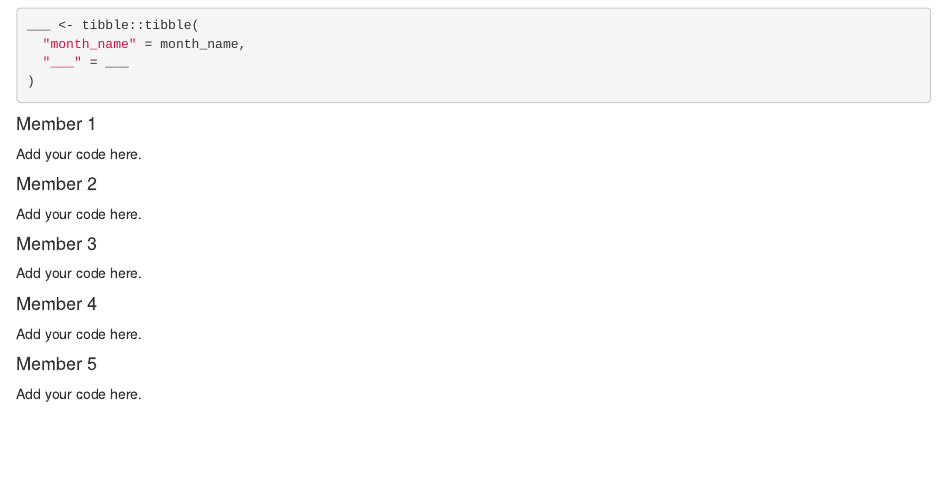
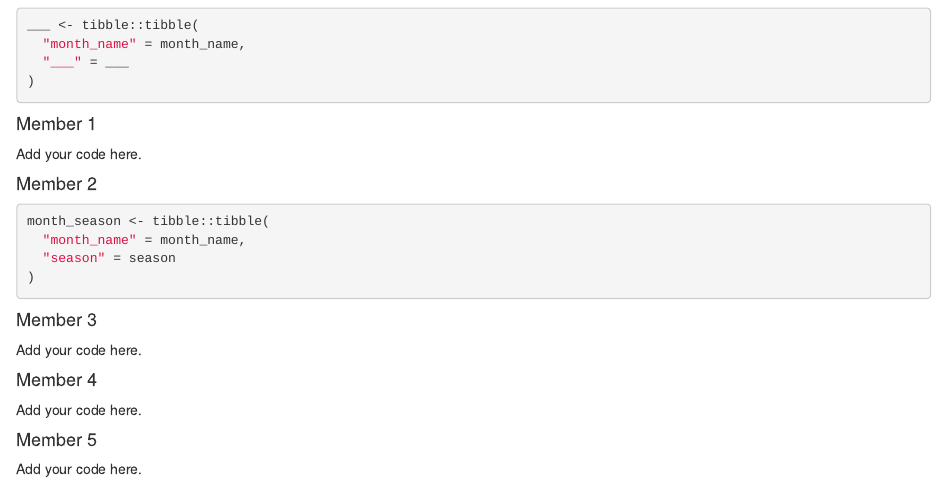
Before and after one commit to Data-Science-and-Statistics-in-EaES/unit-4-6-review-GROUP3, an R Markdown document (u4-u6-review-1-starter.Rmd): the page in a window 1100 px wide, from 1100 px down. Rendered offline with R 4.5, knitr and Pandoc, with nearby package versions.

Commit message:
ex 2 - merge monthly season

````diff
--- a/u4-u6-review-1-starter.Rmd
+++ b/u4-u6-review-1-starter.Rmd
@@ -78,7 +78,12 @@ Add your code here.
 
 #### Member 2
 
-Add your code here.
+```{r merge-monthly-season, eval = F}
+month_season <- tibble::tibble(
+  "month_name" = month_name,
+  "season" = season
+)
+```
 
 #### Member 3
 
````
